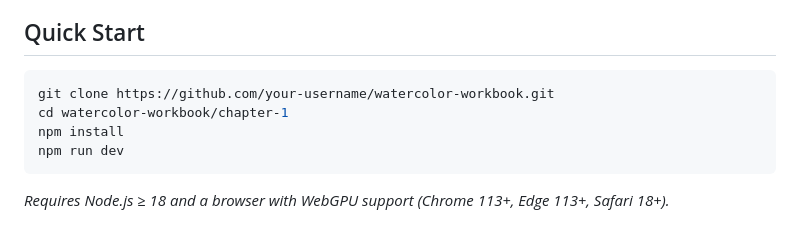
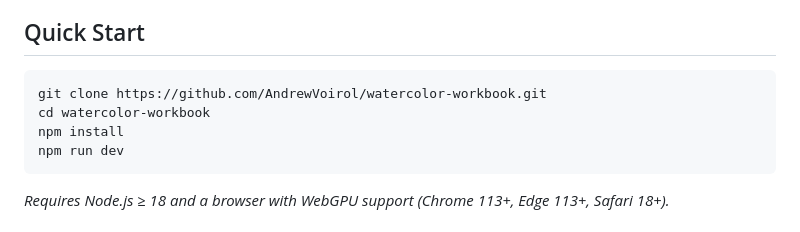
Before and after one commit to AndrewVoirol/watercolor-workbook, a Markdown page: README.md, the part around the change. GitHub-like rendering.

Commit message:
docs: update clone URL in README

````diff
--- a/README.md
+++ b/README.md
@@ -7,8 +7,8 @@ A physically-based digital watercolor engine running entirely on WebGPU compute
 ## Quick Start
 
 ```bash
-git clone https://github.com/your-username/watercolor-workbook.git
-cd watercolor-workbook/chapter-1
+git clone https://github.com/AndrewVoirol/watercolor-workbook.git
+cd watercolor-workbook
 npm install
 npm run dev
 ```
````
